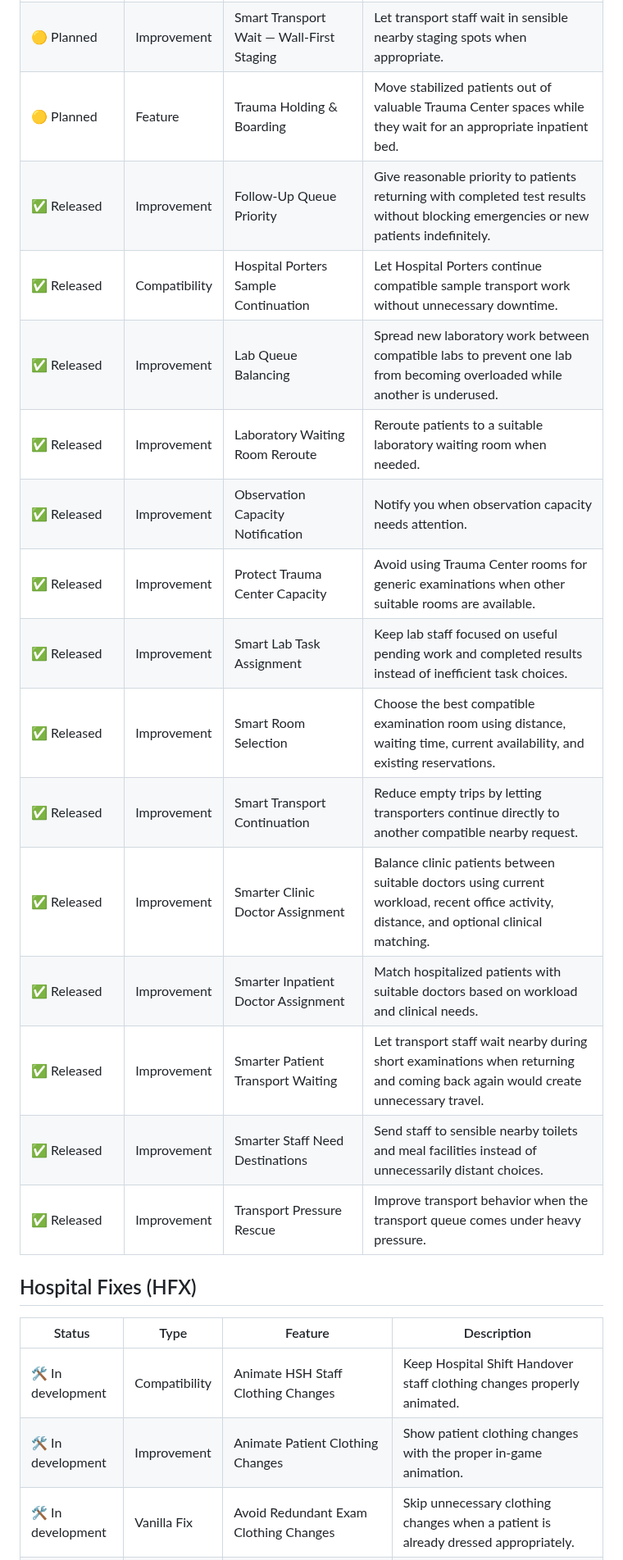
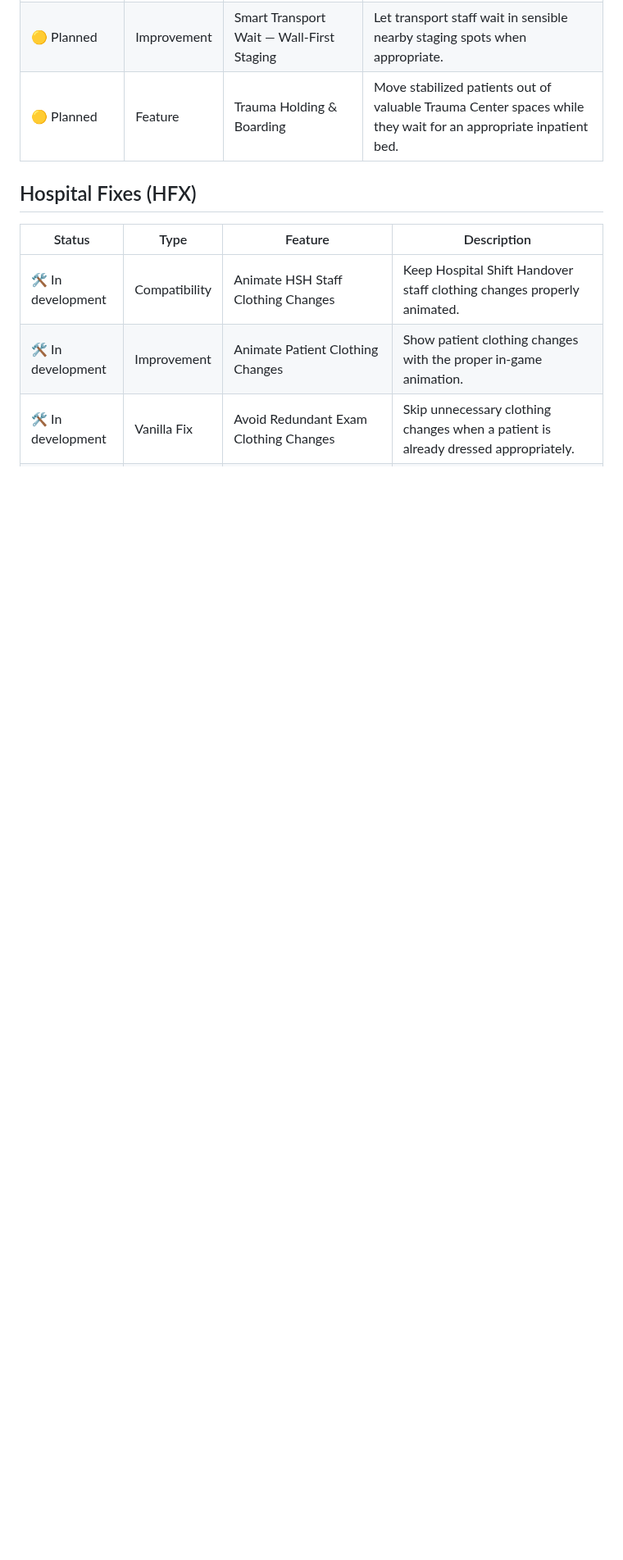
Before and after one commit to Loupito75/Project-Hospital-Mods, a Markdown page: ROADMAP.md, the part around one of its changes. Shown at 82% size. Drawn GitHub-style; blank space fills up the shorter version.

Commit message:
Update roadmap (#40)

```diff
--- a/ROADMAP.md
+++ b/ROADMAP.md
@@ -85,20 +84,6 @@ Plans may change as implementation, compatibility checks and in-game testing pro
 | 🟡 Planned | Feature | Shared Radiology Technologist Pool | Let qualified technologists work across compatible X-ray, CT, and MRI rooms. |
 | 🟡 Planned | Improvement | Smart Transport Wait — Wall-First Staging | Let transport staff wait in sensible nearby staging spots when appropriate. |
 | 🟡 Planned | Feature | Trauma Holding & Boarding | Move stabilized patients out of valuable Trauma Center spaces while they wait for an appropriate inpatient bed. |
-| ✅ Released | Improvement | Follow-Up Queue Priority | Give reasonable priority to patients returning with completed test results without blocking emergencies or new patients indefinitely. |
-| ✅ Released | Compatibility | Hospital Porters Sample Continuation | Let Hospital Porters continue compatible sample transport work without unnecessary downtime. |
-| ✅ Released | Improvement | Lab Queue Balancing | Spread new laboratory work between compatible labs to prevent one lab from becoming overloaded while another is underused. |
-| ✅ Released | Improvement | Laboratory Waiting Room Reroute | Reroute patients to a suitable laboratory waiting room when needed. |
-| ✅ Released | Improvement | Observation Capacity Notification | Notify you when observation capacity needs attention. |
-| ✅ Released | Improvement | Protect Trauma Center Capacity | Avoid using Trauma Center rooms for generic examinations when other suitable rooms are available. |
-| ✅ Released | Improvement | Smart Lab Task Assignment | Keep lab staff focused on useful pending work and completed results instead of inefficient task choices. |
-| ✅ Released | Improvement | Smart Room Selection | Choose the best compatible examination room using distance, waiting time, current availability, and existing reservations. |
-| ✅ Released | Improvement | Smart Transport Continuation | Reduce empty trips by letting transporters continue directly to another compatible nearby request. |
-| ✅ Released | Improvement | Smarter Clinic Doctor Assignment | Balance clinic patients between suitable doctors using current workload, recent office activity, distance, and optional clinical matching. |
-| ✅ Released | Improvement | Smarter Inpatient Doctor Assignment | Match hospitalized patients with suitable doctors based on workload and clinical needs. |
-| ✅ Released | Improvement | Smarter Patient Transport Waiting | Let transport staff wait nearby during short examinations when returning and coming back again would create unnecessary travel. |
-| ✅ Released | Improvement | Smarter Staff Need Destinations | Send staff to sensible nearby toilets and meal facilities instead of unnecessarily distant choices. |
-| ✅ Released | Improvement | Transport Pressure Rescue | Improve transport behavior when the transport queue comes under heavy pressure. |
 
 ## Hospital Fixes (HFX)
 
```
Also changed, not shown: other parts of ROADMAP.md (+1 -2 lines).
